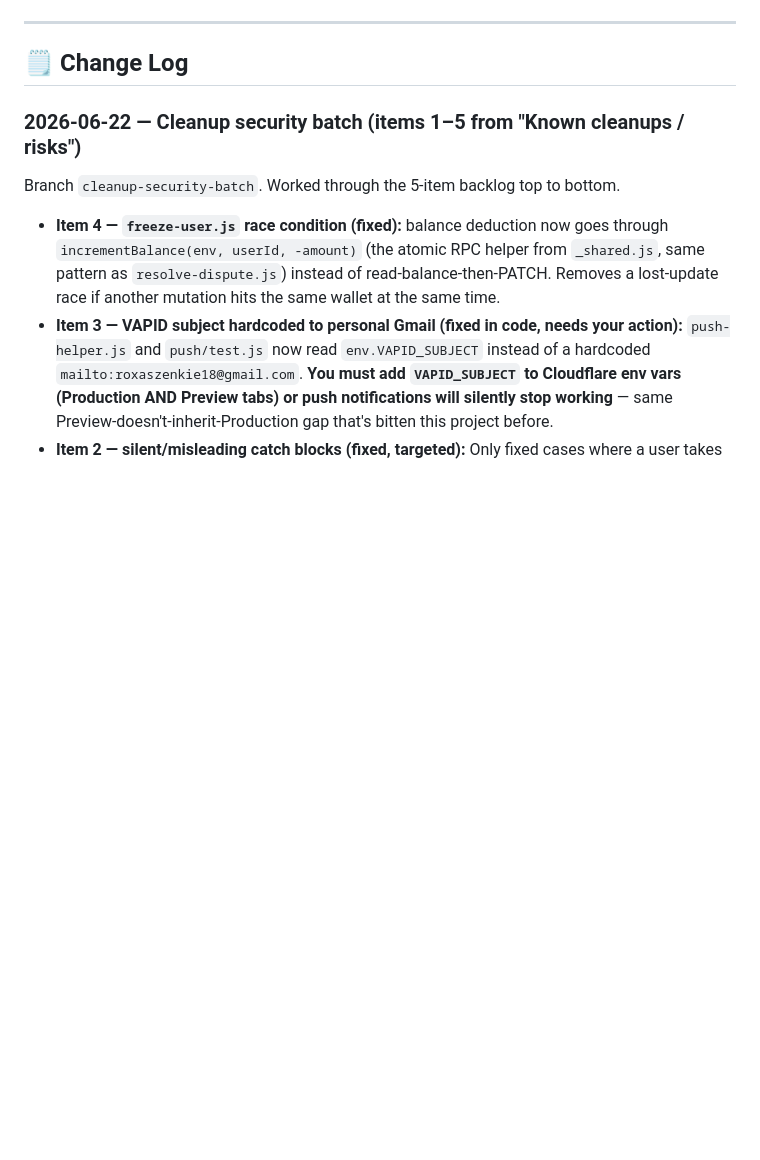
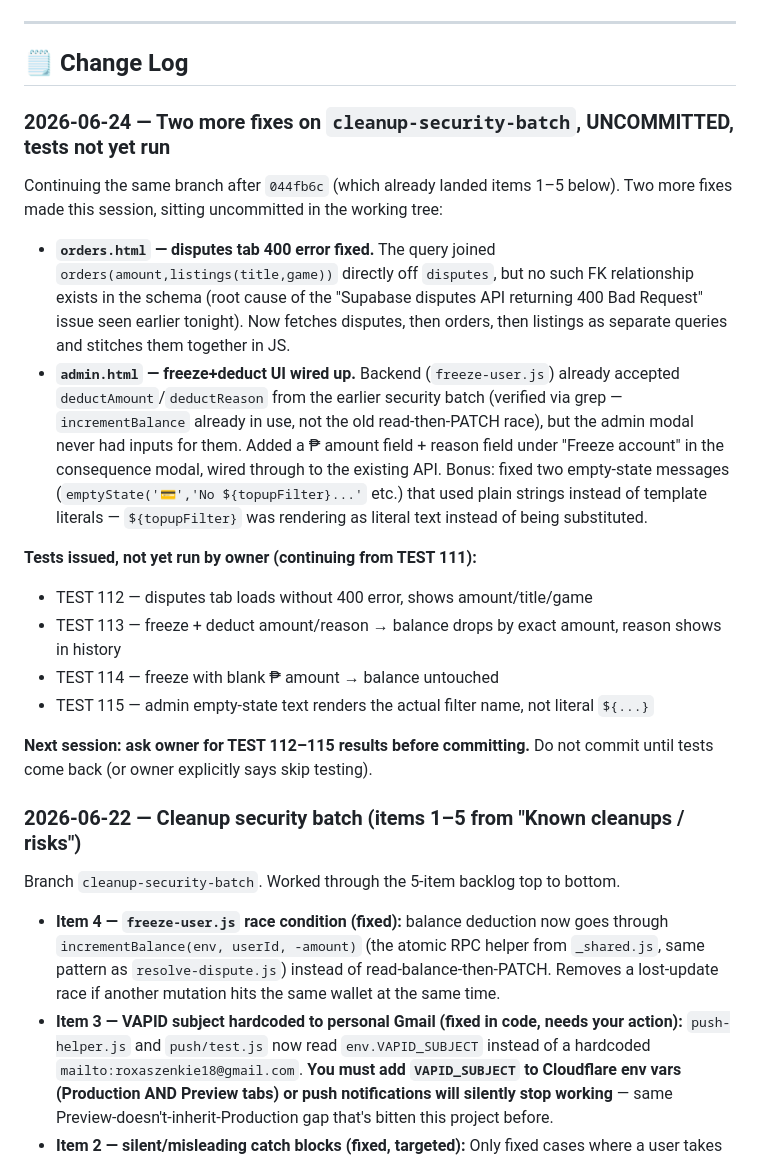
Before and after one commit to zenithXzen/zenlootx, a Markdown page: memory.md, the part around the change. Rendered like a GitHub page; blank space fills up the shorter version.

Commit message:
Update memory.md with Jun 24 session notes and test results

```diff
--- a/memory.md
+++ b/memory.md
@@ -9,6 +9,20 @@
 ---
 
 ## 🗒️ Change Log
+
+### 2026-06-24 — Two more fixes on `cleanup-security-batch`, UNCOMMITTED, tests not yet run
+Continuing the same branch after `044fb6c` (which already landed items 1–5 below). Two more fixes made this session, sitting uncommitted in the working tree:
+
+- **`orders.html` — disputes tab 400 error fixed.** The query joined `orders(amount,listings(title,game))` directly off `disputes`, but no such FK relationship exists in the schema (root cause of the "Supabase disputes API returning 400 Bad Request" issue seen earlier tonight). Now fetches disputes, then orders, then listings as separate queries and stitches them together in JS.
+- **`admin.html` — freeze+deduct UI wired up.** Backend (`freeze-user.js`) already accepted `deductAmount`/`deductReason` from the earlier security batch (verified via grep — `incrementBalance` already in use, not the old read-then-PATCH race), but the admin modal never had inputs for them. Added a ₱ amount field + reason field under "Freeze account" in the consequence modal, wired through to the existing API. Bonus: fixed two empty-state messages (`emptyState('💳','No ${topupFilter}...'` etc.) that used plain strings instead of template literals — `${topupFilter}` was rendering as literal text instead of being substituted.
+
+**Tests issued, not yet run by owner (continuing from TEST 111):**
+- TEST 112 — disputes tab loads without 400 error, shows amount/title/game
+- TEST 113 — freeze + deduct amount/reason → balance drops by exact amount, reason shows in history
+- TEST 114 — freeze with blank ₱ amount → balance untouched
+- TEST 115 — admin empty-state text renders the actual filter name, not literal `${...}`
+
+**Next session: ask owner for TEST 112–115 results before committing.** Do not commit until tests come back (or owner explicitly says skip testing).
 
 ### 2026-06-22 — Cleanup security batch (items 1–5 from "Known cleanups / risks")
 Branch `cleanup-security-batch`. Worked through the 5-item backlog top to bottom.
```
